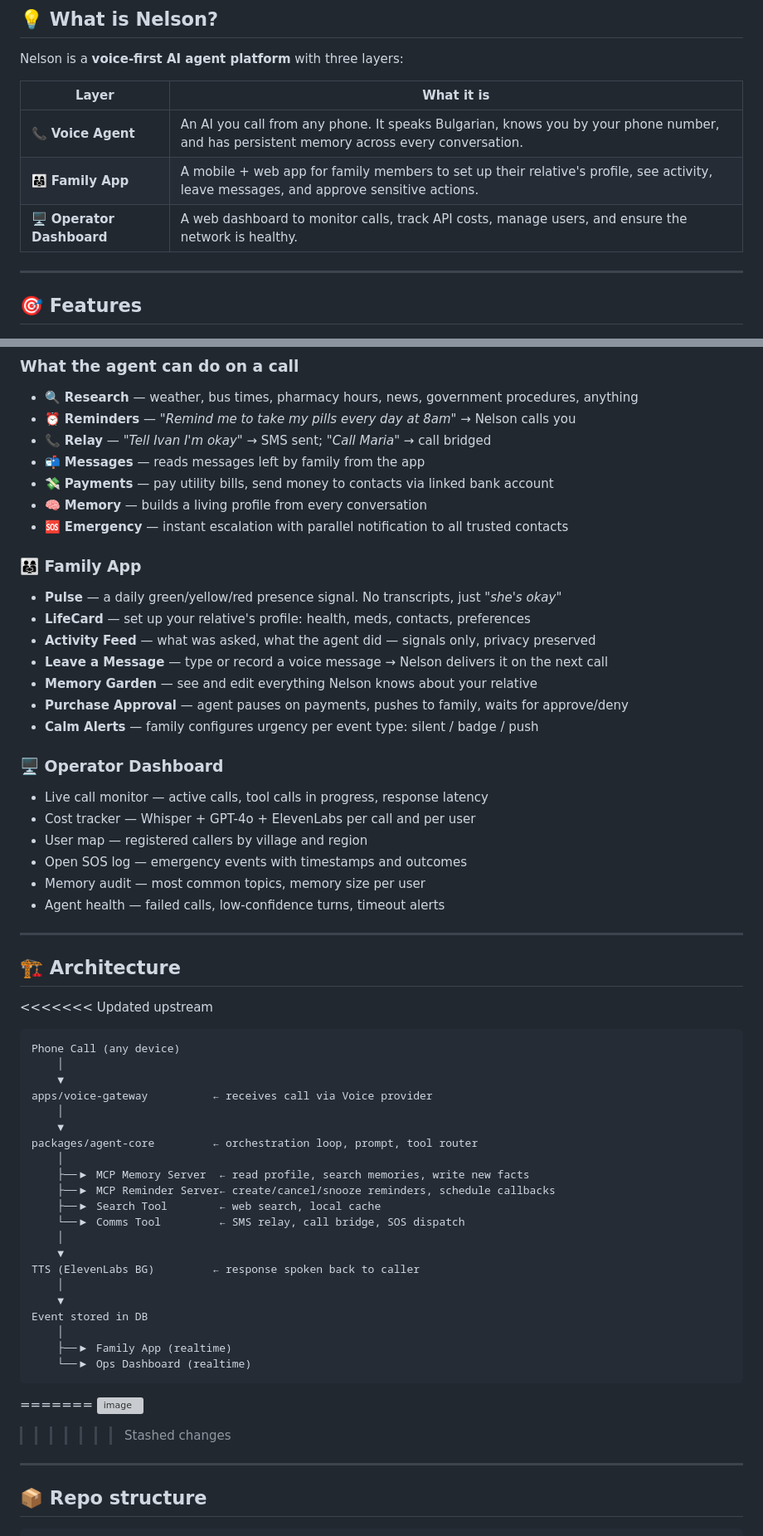
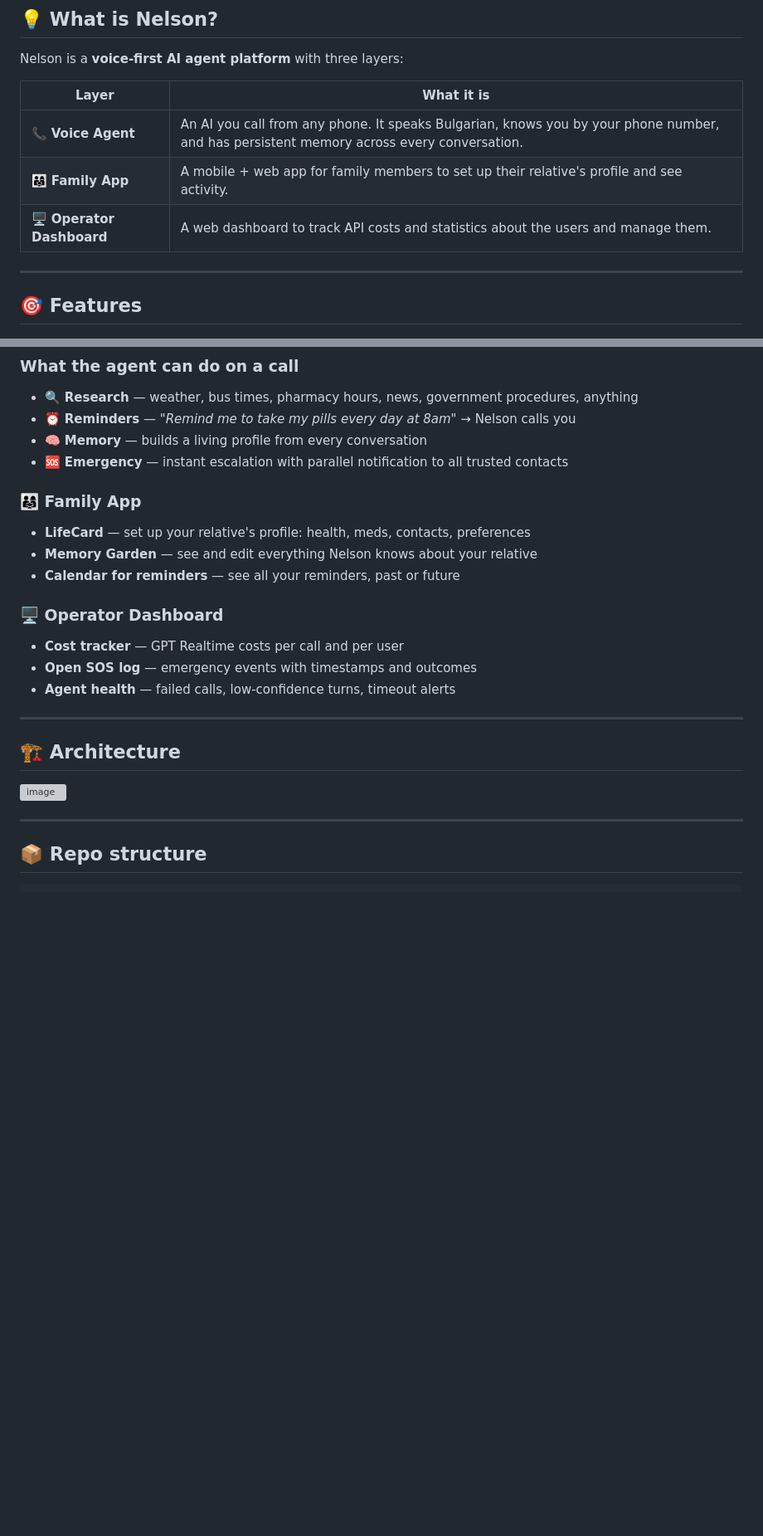
Before and after one commit to krsultov/dev-in-motion-ht12, a Markdown page: README.md, 2 parts joined by grey strips. Shown at 83% size. Rendered like a GitHub page; blank space fills up the shorter version; grey boxes are pictures that could not be loaded.

Commit message:
readme updated to be true
graph, structure, tech stack

````diff
--- a/README.md
+++ b/README.md
@@ -34,8 +33,8 @@ Nelson is a **voice-first AI agent platform** with three layers:
 | Layer | What it is |
 |---|---|
 | 📞 **Voice Agent** | An AI you call from any phone. It speaks Bulgarian, knows you by your phone number, and has persistent memory across every conversation. |
-| 👨‍👩‍👧 **Family App** | A mobile + web app for family members to set up their relative's profile, see activity, leave messages, and approve sensitive actions. |
-| 🖥️ **Operator Dashboard** | A web dashboard to monitor calls, track API costs, manage users, and ensure the network is healthy. |
+| 👨‍👩‍👧 **Family App** | A mobile + web app for family members to set up their relative's profile and see activity. |
+| 🖥️ **Operator Dashboard** | A web dashboard to track API costs and statistics about the users and manage them. |
 
 ---
 
@@ -53,60 +52,24 @@ Nelson is a **voice-first AI agent platform** with three layers:
 ### What the agent can do on a call
 - 🔍 **Research** — weather, bus times, pharmacy hours, news, government procedures, anything
 - ⏰ **Reminders** — *"Remind me to take my pills every day at 8am"* → Nelson calls you
-- 📞 **Relay** — *"Tell Ivan I'm okay"* → SMS sent; *"Call Maria"* → call bridged
-- 📬 **Messages** — reads messages left by family from the app
-- 💸 **Payments** — pay utility bills, send money to contacts via linked bank account
 - 🧠 **Memory** — builds a living profile from every conversation
 - 🆘 **Emergency** — instant escalation with parallel notification to all trusted contacts
 
 ### 👨‍👩‍👧 Family App
-- **Pulse** — a daily green/yellow/red presence signal. No transcripts, just *"she's okay"*
 - **LifeCard** — set up your relative's profile: health, meds, contacts, preferences
-- **Activity Feed** — what was asked, what the agent did — signals only, privacy preserved
-- **Leave a Message** — type or record a voice message → Nelson delivers it on the next call
 - **Memory Garden** — see and edit everything Nelson knows about your relative
-- **Purchase Approval** — agent pauses on payments, pushes to family, waits for approve/deny
-- **Calm Alerts** — family configures urgency per event type: silent / badge / push
+- **Calendar for reminders** — see all your reminders, past or future
 
 ### 🖥️ Operator Dashboard
-- Live call monitor — active calls, tool calls in progress, response latency
-- Cost tracker — Whisper + GPT-4o + ElevenLabs per call and per user
-- User map — registered callers by village and region
-- Open SOS log — emergency events with timestamps and outcomes
-- Memory audit — most common topics, memory size per user
-- Agent health — failed calls, low-confidence turns, timeout alerts
+- **Cost tracker** — GPT Realtime costs per call and per user
+- **Open SOS log** — emergency events with timestamps and outcomes
+- **Agent health** — failed calls, low-confidence turns, timeout alerts
 
 ---
 
 ## 🏗️ Architecture
 
-<<<<<<< Updated upstream
-```
-Phone Call (any device)
-    │
-    ▼
-apps/voice-gateway          ← receives call via Voice provider
-    │
-    ▼
-packages/agent-core         ← orchestration loop, prompt, tool router
-    │
-    ├──▶ MCP Memory Server  ← read profile, search memories, write new facts
-    ├──▶ MCP Reminder Server← create/cancel/snooze reminders, schedule callbacks
-    ├──▶ Search Tool        ← web search, local cache
-    └──▶ Comms Tool         ← SMS relay, call bridge, SOS dispatch
-    │
-    ▼
-TTS (ElevenLabs BG)         ← response spoken back to caller
-    │
-    ▼
-Event stored in DB
-    │
-    ├──▶ Family App (realtime)
-    └──▶ Ops Dashboard (realtime)
-```
-=======
 <img width="1536" height="1024" alt="image" src="https://github.com/user-attachments/assets/86c4b470-c86e-4cf8-9e08-e769fa5e6243" />
->>>>>>> Stashed changes
 
 ---
 
````
Also changed, not shown: other parts of README.md (+1 -2 lines).
